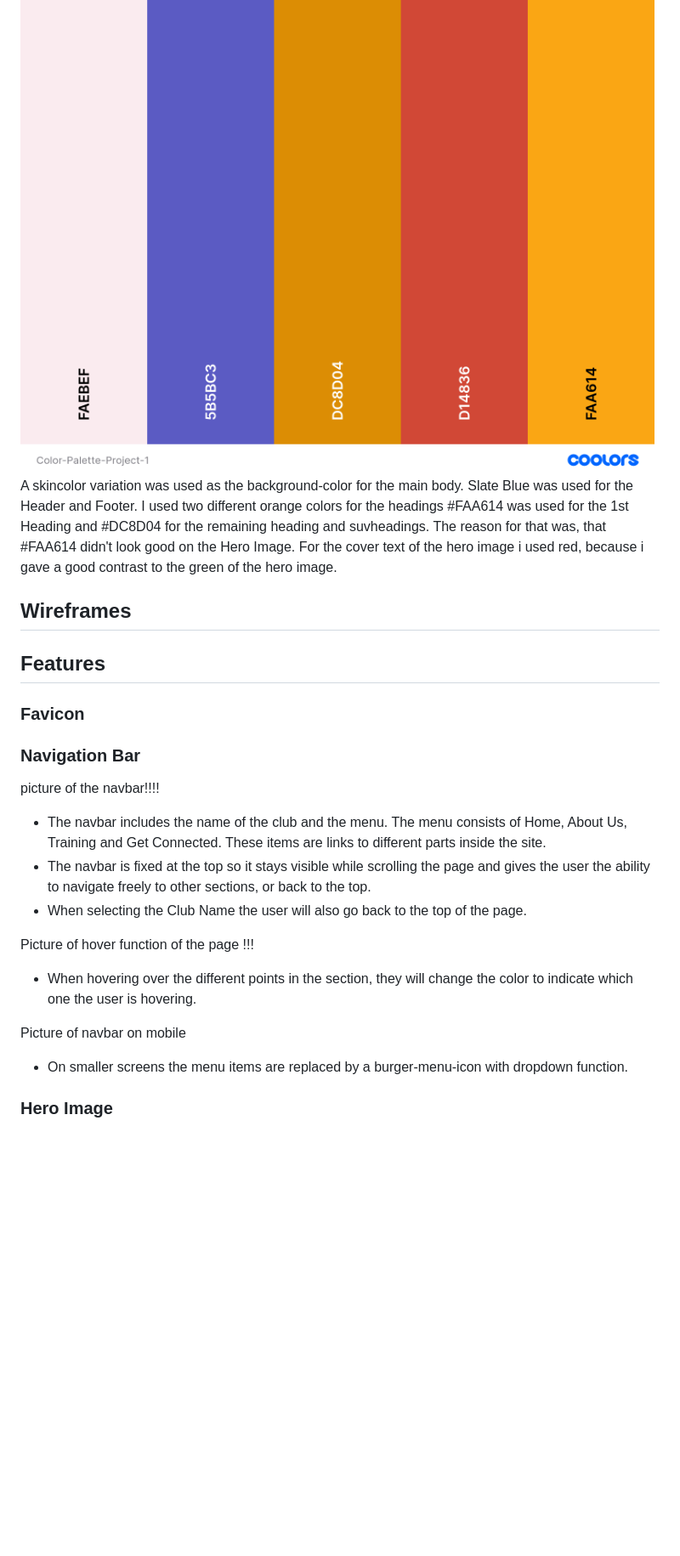
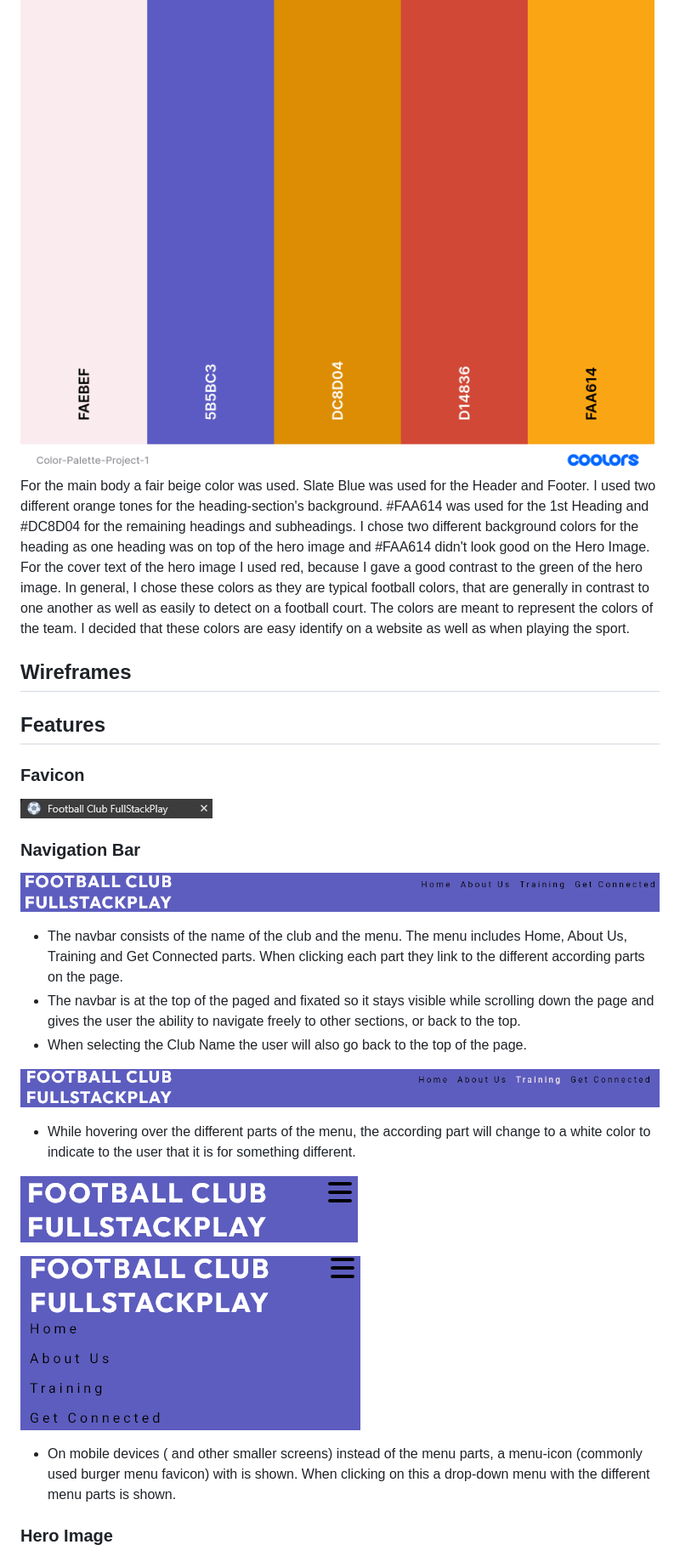
Before and after one commit to FlorianS4/Project-1-Soccer, a Markdown page: README.md, the part around the change printed below. Shown: that part at 85% size. GitHub-like rendering; blank space fills up the shorter version.

```diff
--- a/README.md
+++ b/README.md
@@ -98,23 +98,26 @@ All Images were taken from pexels.com and unsplash.com. I give credit to them in
 ### Color Scheme
 
 ![FC FullStackPlay Color Palette](docs/readme-images/Color-Palette-Project-1.png)
-A skincolor variation was used as the background-color for the main body. Slate Blue was used for the Header and Footer. I used two different orange colors for the headings #FAA614 was used for the 1st Heading and #DC8D04 for the remaining heading and suvheadings. The reason for that was, that #FAA614 didn't look good on the Hero Image.
-For the cover text of the hero image i used red, because i gave a good contrast to the green of the hero image.
+For the main body a fair beige color was used. Slate Blue was used for the Header and Footer. I used two different orange tones for the heading-section's background. #FAA614 was used for the 1st Heading and #DC8D04 for the remaining headings and subheadings. I chose two different background colors for the heading as one heading was on top of the hero image and #FAA614 didn't look good on the Hero Image. For the cover text of the hero image I used red, because I gave a good contrast to the green of the hero image.
+In general, I chose these colors as they are typical football colors, that are generally in contrast to one another as well as easily to detect on a football court. The colors are meant to represent the colors of the team. I decided that these colors are easy identify on a website as well as when playing the sport.
 
 
 ## Wireframes
 
 ## Features
 ### Favicon
+![Favicon](docs/readme-images/Favicon-picture.png)
 ### Navigation Bar
-picture of the navbar!!!!
-- The navbar includes the name of the club and the menu. The menu consists of Home, About Us, Training and Get Connected. These items are links to different parts inside the site.
-- The navbar is fixed at the top so it stays visible while scrolling the page and gives the user the ability to navigate freely to other sections, or back to the top.
+![Navbar in Desktop View](docs/readme-images/Navbar-desktop-view.png)
+- The navbar consists of the name of the club and the menu. The menu includes Home, About Us, Training and Get Connected parts. When clicking each part they link to the different according parts on the page.
+- The navbar is at the top of the paged and fixated so it stays visible while scrolling down the page and gives the user the ability to navigate freely to other sections, or back to the top.
 - When selecting the Club Name the user will also go back to the top of the page.
 
-Picture of hover function of the page !!!
-- When hovering over the different points in the section, they will change the color to indicate which one the user is hovering.
+![Navbar hover function in desktop view](docs/readme-images/Navbar-hover-function-desktop-view.png)
+- While hovering over the different parts of the menu, the according part will change to a white color to indicate to the user that it is for something different.
 
-Picture of navbar on mobile
-- On smaller screens the menu items are replaced by a burger-menu-icon with dropdown function.
+![Navbar on smaller screens](docs/readme-images/Navbar-with-burger-favicon-for-mobile-screens.png)
+
+![Navbar drop down function](docs/readme-images/Navbar-drop-down-function.png)
+- On mobile devices ( and other smaller screens) instead of the menu parts, a menu-icon (commonly used burger menu favicon) with is shown. When clicking on this a drop-down menu with the different menu parts is shown.
 ### Hero Image
```
Also changed, not shown: other parts of README.md (+72 -55 lines).
